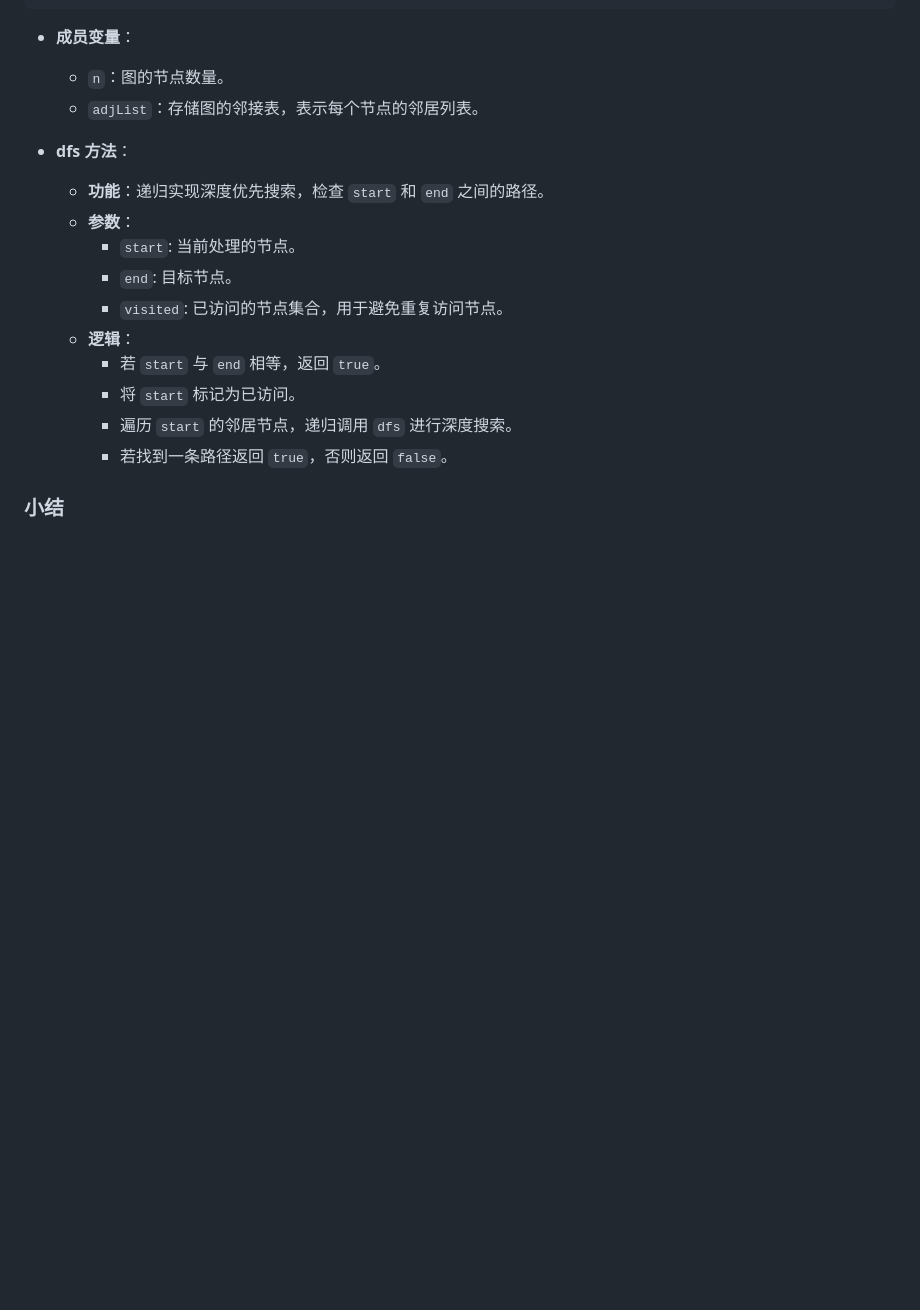
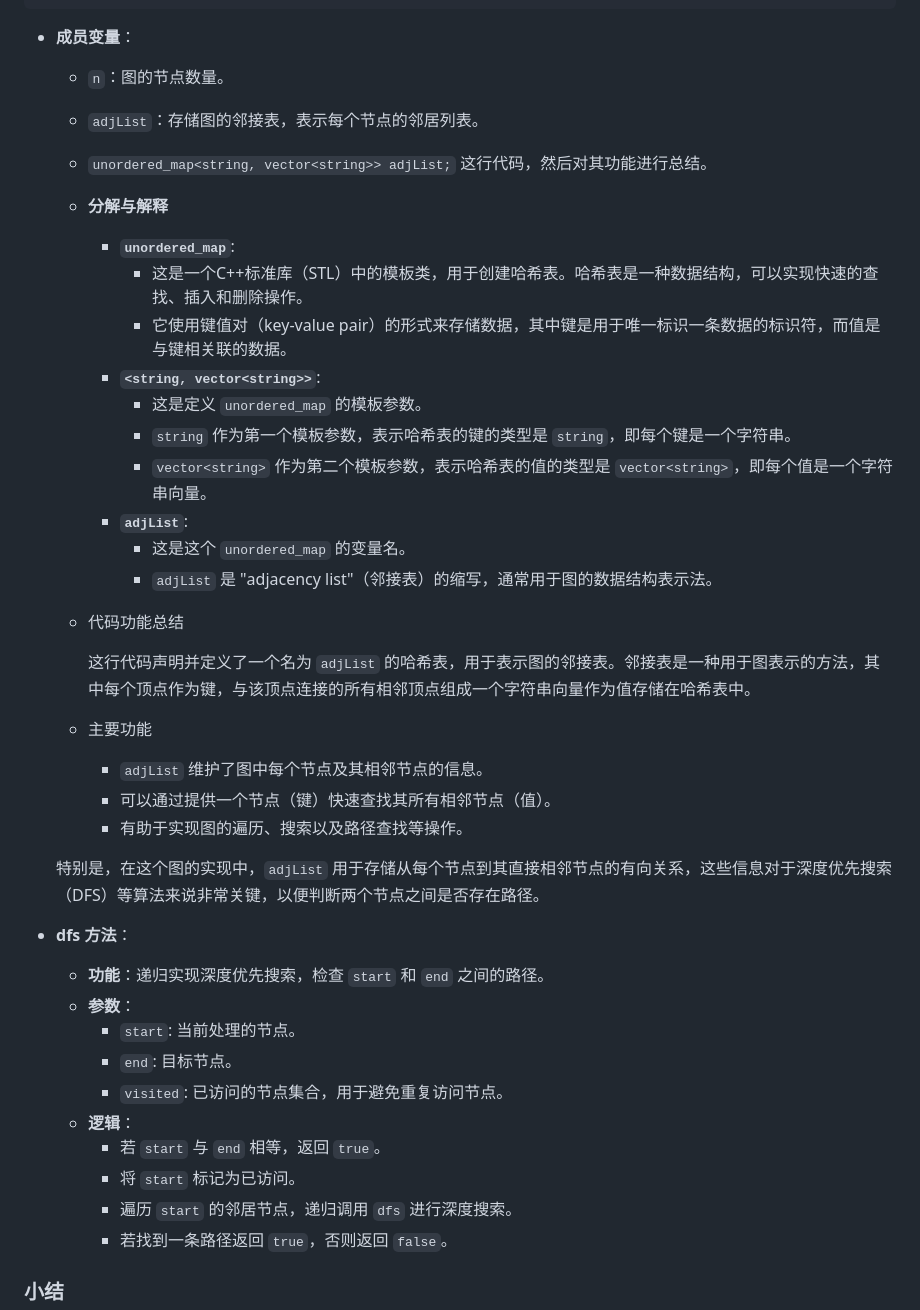
Before and after one commit to GALA-Lin/CUPK-lib, a Markdown page: XXQ1/practice3/README.md, the part around the change. Drawn GitHub-style; blank space fills up the shorter version.

````diff
--- a/XXQ1/practice3/README.md
+++ b/XXQ1/practice3/README.md
@@ -82,8 +82,35 @@ bool dfs(const string& start, const string& end, unordered_set<string>& visited)
 ```
 
 - **成员变量**：
+
   - `n`：图的节点数量。
   - `adjList`：存储图的邻接表，表示每个节点的邻居列表。
+  - `unordered_map<string, vector<string>> adjList;` 这行代码，然后对其功能进行总结。
+
+  - **分解与解释**
+
+     - **`unordered_map`**:
+       - 这是一个C++标准库（STL）中的模板类，用于创建哈希表。哈希表是一种数据结构，可以实现快速的查找、插入和删除操作。
+       - 它使用键值对（key-value pair）的形式来存储数据，其中键是用于唯一标识一条数据的标识符，而值是与键相关联的数据。
+     - **`<string, vector<string>>`**:
+       - 这是定义 `unordered_map` 的模板参数。
+       - `string` 作为第一个模板参数，表示哈希表的键的类型是 `string`，即每个键是一个字符串。
+       - `vector<string>` 作为第二个模板参数，表示哈希表的值的类型是 `vector<string>`，即每个值是一个字符串向量。
+     - **`adjList`**:
+       - 这是这个 `unordered_map` 的变量名。
+       - `adjList` 是 "adjacency list"（邻接表）的缩写，通常用于图的数据结构表示法。
+  - 代码功能总结
+
+      这行代码声明并定义了一个名为 `adjList` 的哈希表，用于表示图的邻接表。邻接表是一种用于图表示的方法，其中每个顶点作为键，与该顶点连接的所有相邻顶点组成一个字符串向量作为值存储在哈希表中。
+
+  - 主要功能
+
+    - `adjList` 维护了图中每个节点及其相邻节点的信息。
+    - 可以通过提供一个节点（键）快速查找其所有相邻节点（值）。
+    - 有助于实现图的遍历、搜索以及路径查找等操作。
+
+
+  特别是，在这个图的实现中，`adjList` 用于存储从每个节点到其直接相邻节点的有向关系，这些信息对于深度优先搜索（DFS）等算法来说非常关键，以便判断两个节点之间是否存在路径。
 
 - **dfs 方法**：
   - **功能**：递归实现深度优先搜索，检查 `start` 和 `end` 之间的路径。
````
